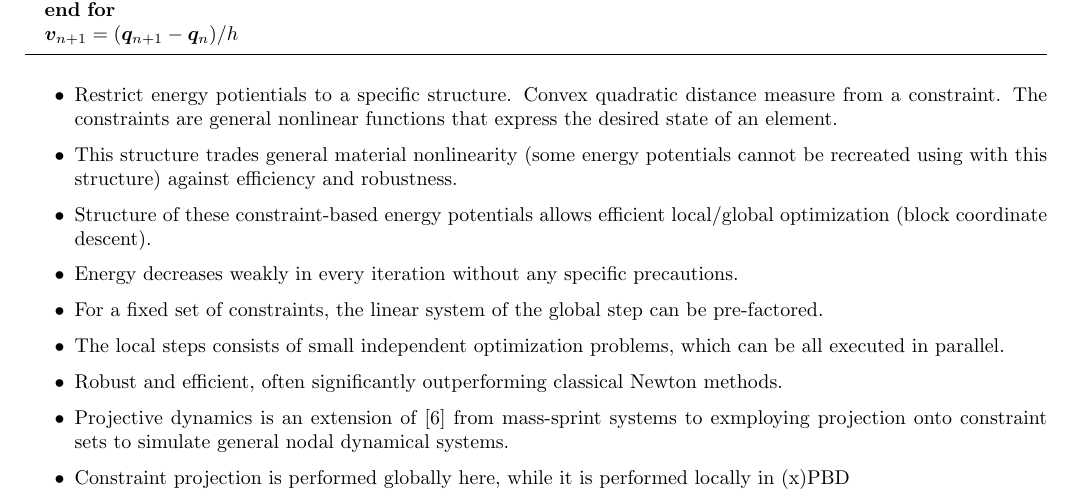
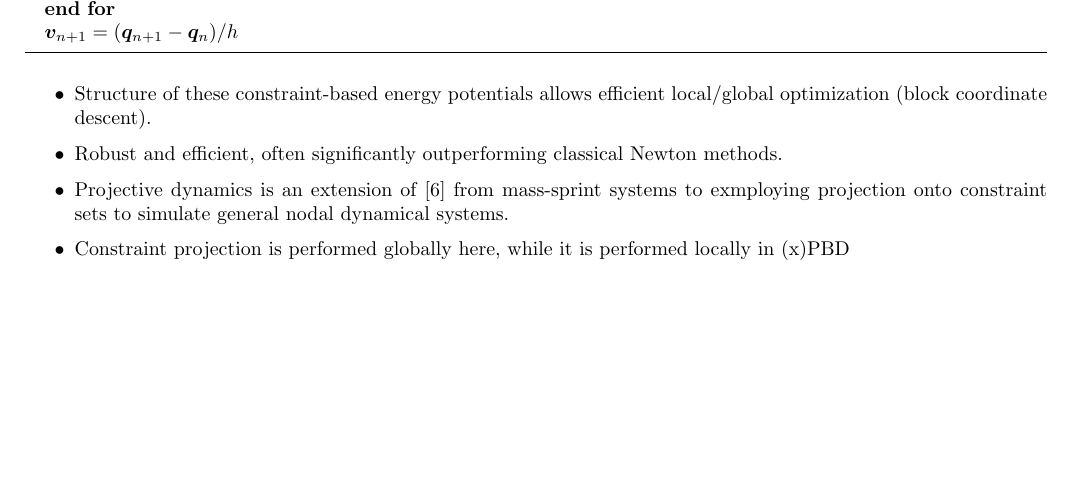
Before and after one commit to dzenaut/thesis, a LaTeX thesis (thesis_dennis_ledwon.tex): part of page 8 of 9, cut so that both start at the same text, the shorter picture padded with empty space. Compiled offline with pdfLaTeX.

Commit message:
remove some todo items for PD

```diff
--- a/thesis_dennis_ledwon.tex
+++ b/thesis_dennis_ledwon.tex
@@ -524,14 +524,7 @@ algorithm is given \textcolor{red}{below}.
 \end{algorithm}
 
 \begin{itemize}
-    \item Restrict energy potientials to a specific structure. Convex quadratic distance measure from a constraint. The constraints are general
-        nonlinear functions that express the desired state of an element.
-    \item This structure trades general material nonlinearity (some energy potentials cannot be recreated using with this structure) against
-        efficiency and robustness.
     \item Structure of these constraint-based energy potentials allows efficient local/global optimization (block coordinate descent).
-    \item Energy decreases weakly in every iteration without any specific precautions.
-    \item For a fixed set of constraints, the linear system of the global step can be pre-factored.
-    \item The local steps consists of small independent optimization problems, which can be all executed in parallel.
     \item Robust and efficient, often significantly outperforming classical Newton methods.
     \item Projective dynamics is an extension of \cite{liu2013} from mass-sprint systems to exmploying projection onto constraint sets to
         simulate general nodal dynamical systems.
```
Also changed, not shown: thesis_dennis_ledwon.pdf.
